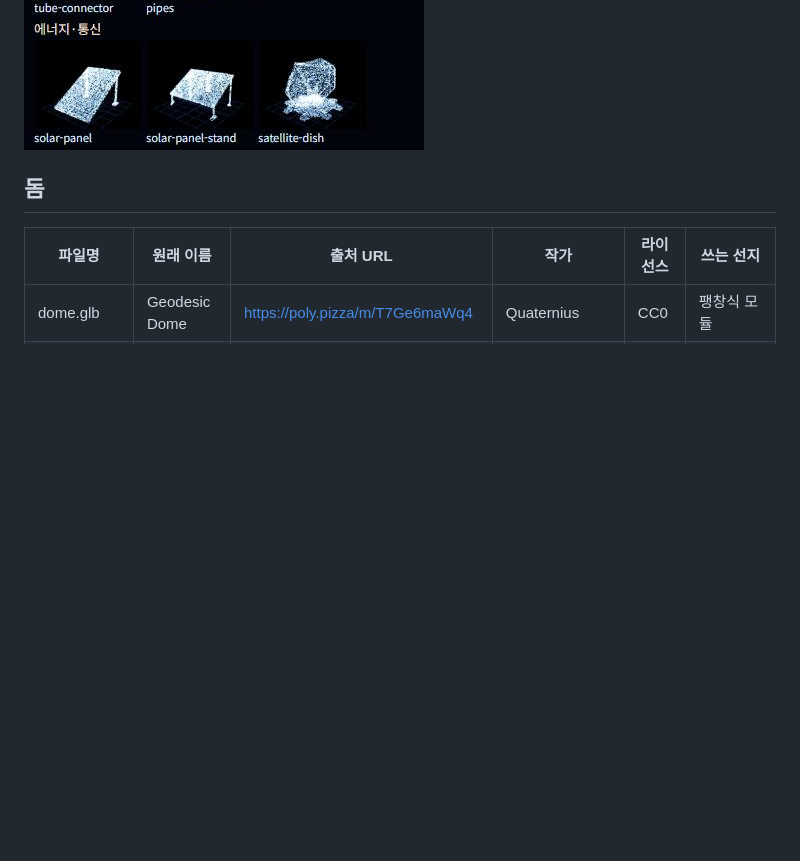
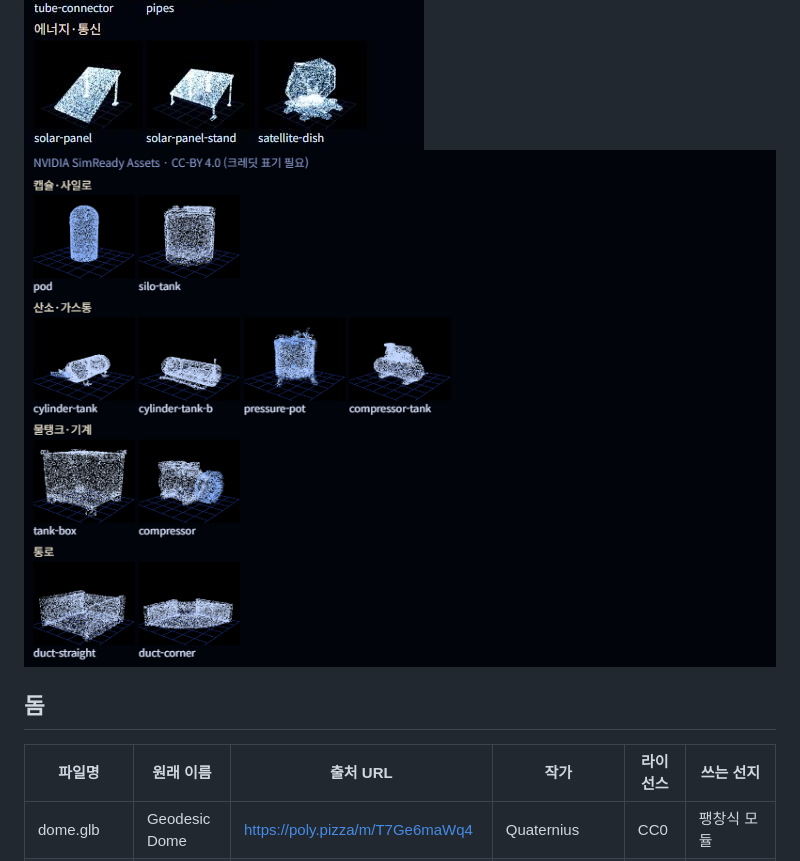
Before and after one commit to ddy234567890/tidelocked-habitat, a Markdown page: ASSETS.md, the part around one of its changes. Rendered like a GitHub page; pictures changed too: docs/model-previews/4-simready-ccby.png (added); blank space fills up the shorter version.

Commit message:
3D 모델 3차: NVIDIA SimReady 10개 추가 (CC-BY 4.0)
USD 원본을 glb로 바꾸는 scripts/usd-to-glb.py 추가, 정리 도구로 같은 기준에 맞춤.
ASSETS.md에 출처·크레딧 문구와 미리보기 사진 추가.

Co-Authored-By: Claude Opus 5.5 <noreply@anthropic.com>

```diff
--- a/ASSETS.md
+++ b/ASSETS.md
@@ -11,6 +11,7 @@
 ![돔·기지·캡슐·높은 건물](docs/model-previews/1-domes-bases-towers.png)
 ![물탱크·산소통·유리 통·기계](docs/model-previews/2-tanks-glass-machines.png)
 ![통로·배관·에너지](docs/model-previews/3-pipes-energy.png)
+![NVIDIA SimReady (CC-BY)](docs/model-previews/4-simready-ccby.png)
 
 ## 돔
 
```
Also changed, not shown: other parts of ASSETS.md (+22 -0 lines), 11 other files.
